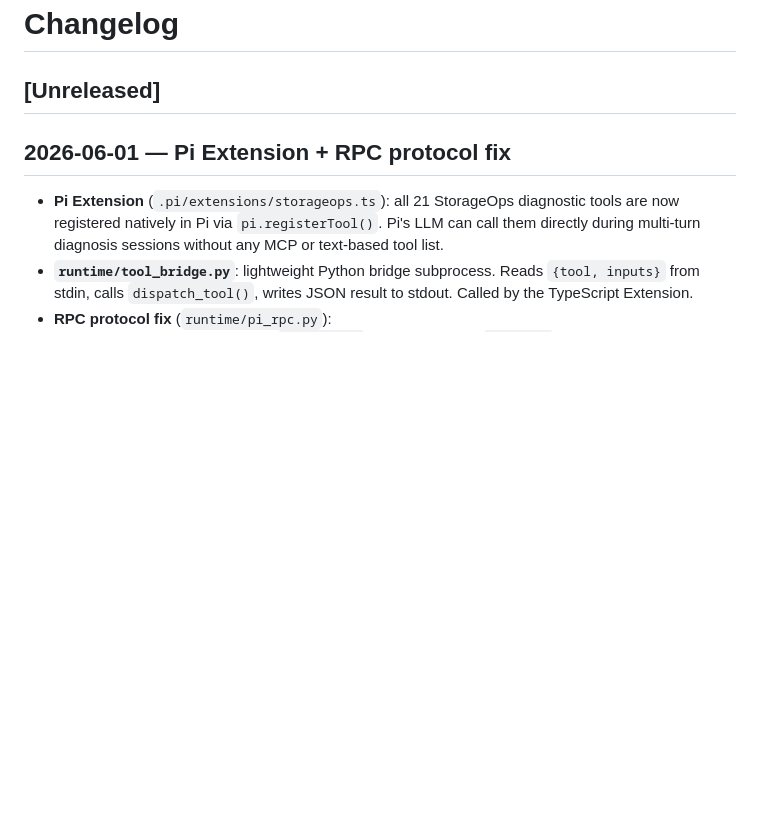
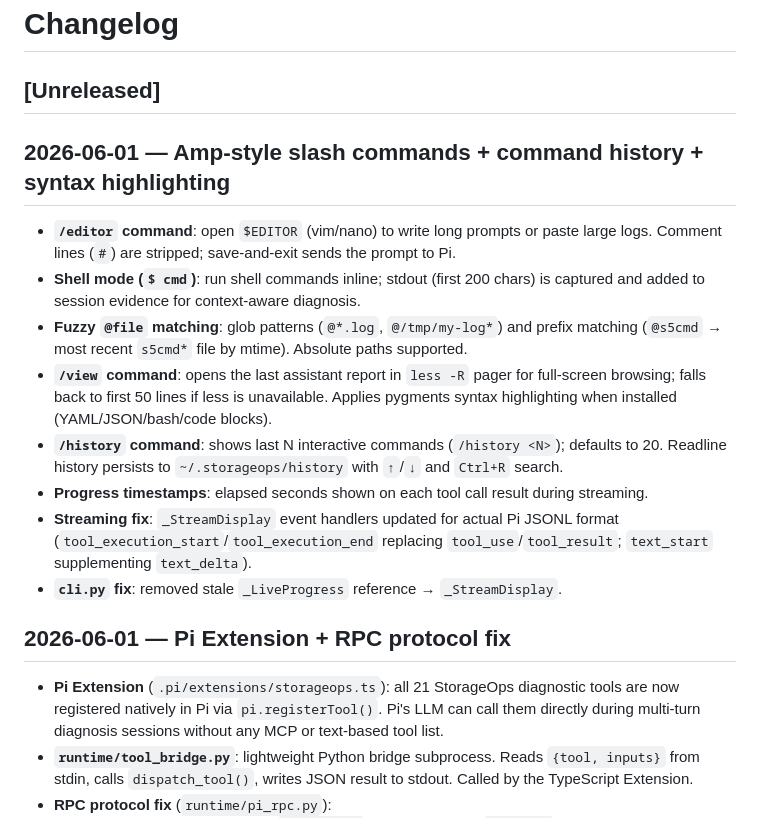
Before and after one commit to hxddh/storageops, a Markdown page: CHANGELOG.md, the part around the change. Rendered like a GitHub page; blank space fills up the shorter version.

Commit message:
docs: update cli-reference and CHANGELOG for Phase 2A + 2B features
- cli-reference.md: add /editor, /view, /history to slash command table
- cli-reference.md: add tips section for $ shell mode, @file matching, multi-line
- CHANGELOG.md: add 2026-06-01 entry covering all 7 new REPL features

```diff
--- a/CHANGELOG.md
+++ b/CHANGELOG.md
@@ -1,6 +1,25 @@
 # Changelog
 
 ## [Unreleased]
+
+## 2026-06-01 — Amp-style slash commands + command history + syntax highlighting
+
+- **`/editor` command**: open `$EDITOR` (vim/nano) to write long prompts or paste large logs.
+  Comment lines (`#`) are stripped; save-and-exit sends the prompt to Pi.
+- **Shell mode (`$ cmd`)**: run shell commands inline; stdout (first 200 chars) is captured
+  and added to session evidence for context-aware diagnosis.
+- **Fuzzy `@file` matching**: glob patterns (`@*.log`, `@/tmp/my-log*`) and prefix matching
+  (`@s5cmd` → most recent `s5cmd*` file by mtime). Absolute paths supported.
+- **`/view` command**: opens the last assistant report in `less -R` pager for full-screen
+  browsing; falls back to first 50 lines if less is unavailable. Applies pygments syntax
+  highlighting when installed (YAML/JSON/bash/code blocks).
+- **`/history` command**: shows last N interactive commands (`/history <N>`); defaults to 20.
+  Readline history persists to `~/.storageops/history` with `↑`/`↓` and `Ctrl+R` search.
+- **Progress timestamps**: elapsed seconds shown on each tool call result during streaming.
+- **Streaming fix**: `_StreamDisplay` event handlers updated for actual Pi JSONL format
+  (`tool_execution_start`/`tool_execution_end` replacing `tool_use`/`tool_result`;
+  `text_start` supplementing `text_delta`).
+- **`cli.py` fix**: removed stale `_LiveProgress` reference → `_StreamDisplay`.
 
 ## 2026-06-01 — Pi Extension + RPC protocol fix
 
```
Also changed, not shown: docs/cli-reference.md (+10 -0 lines).
